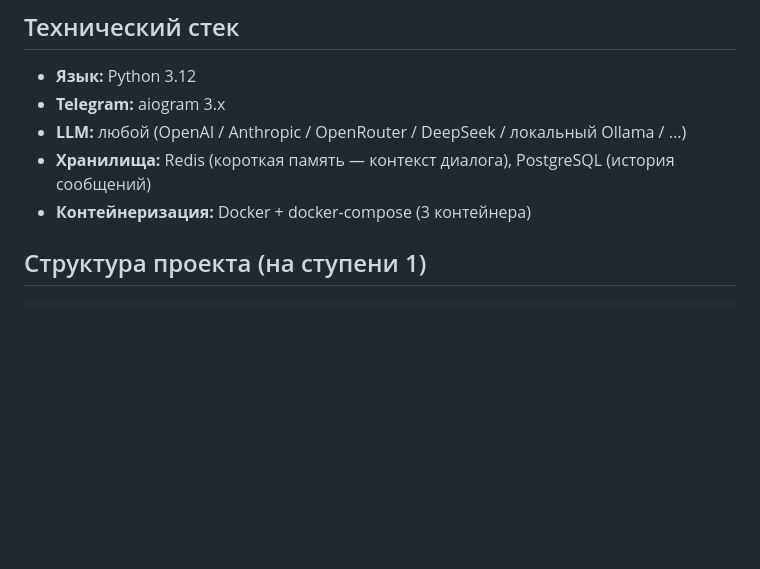
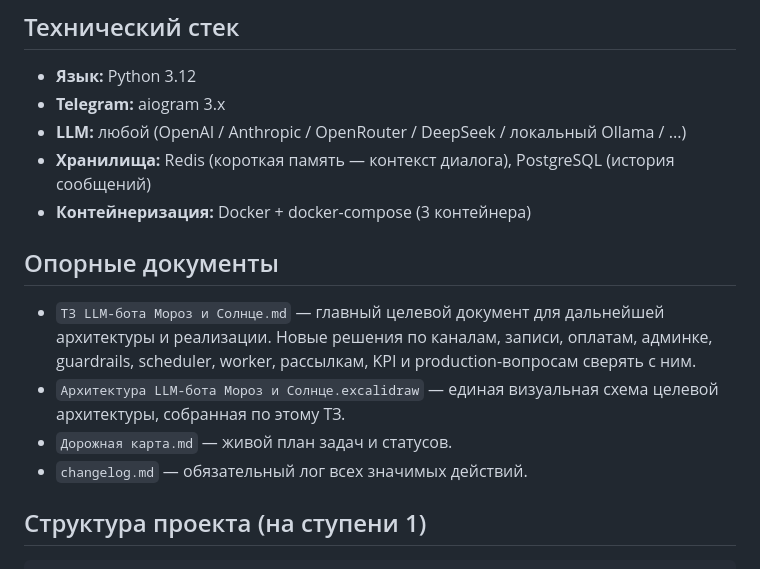
Before and after one commit to vlad495-commits/moroz-i-solntse-bot, a Markdown page: AGENTS.md, the part around the change. Drawn GitHub-style; blank space fills up the shorter version.

Commit message:
docs: закреплено ТЗ как опорный документ

```diff
--- a/AGENTS.md
+++ b/AGENTS.md
@@ -13,6 +13,13 @@ Telegram LLM-assistant for the Moroz i Solntse tanning and cryotherapy center. S
 - **LLM:** любой (OpenAI / Anthropic / OpenRouter / DeepSeek / локальный Ollama / ...)
 - **Хранилища:** Redis (короткая память — контекст диалога), PostgreSQL (история сообщений)
 - **Контейнеризация:** Docker + docker-compose (3 контейнера)
+
+## Опорные документы
+
+- `ТЗ LLM-бота Мороз и Солнце.md` — главный целевой документ для дальнейшей архитектуры и реализации. Новые решения по каналам, записи, оплатам, админке, guardrails, scheduler, worker, рассылкам, KPI и production-вопросам сверять с ним.
+- `Архитектура LLM-бота Мороз и Солнце.excalidraw` — единая визуальная схема целевой архитектуры, собранная по этому ТЗ.
+- `Дорожная карта.md` — живой план задач и статусов.
+- `changelog.md` — обязательный лог всех значимых действий.
 
 ## Структура проекта (на ступени 1)
 
```
Also changed, not shown: changelog.md (+1 -0 lines), ТЗ LLM-бота Мороз и Солнце.md (+2 -0 lines).
